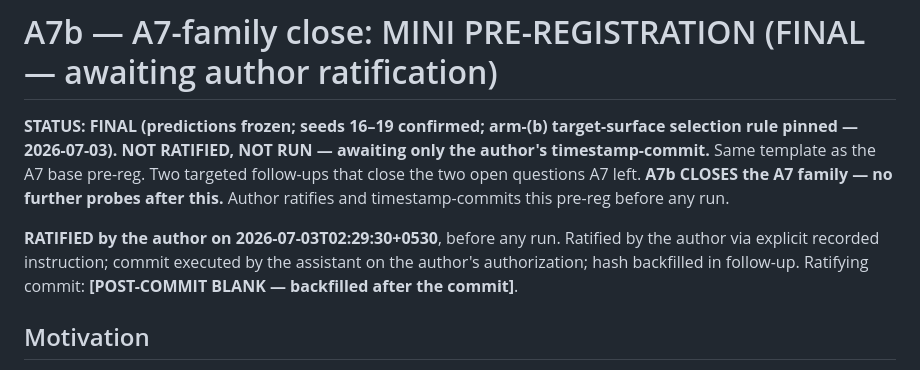
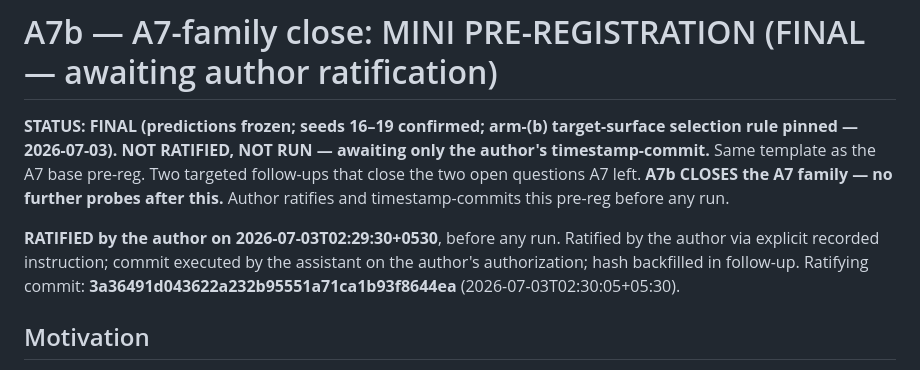
Before and after one commit to ansh348/Sentinel-Protocol, a Markdown page: analysis/v5_hardening/A7b_family_close_PREREG.md, the part around the change. Rendered like a GitHub page.

Commit message:
A7b: backfill ratification hash
Backfill the ratifying commit hash (3a36491d043622a232b95551a71ca1b93f8644ea) into the A7b ratification block.

Co-Authored-By: Claude Opus 4.8 (1M context) <noreply@anthropic.com>

```diff
--- a/analysis/v5_hardening/A7b_family_close_PREREG.md
+++ b/analysis/v5_hardening/A7b_family_close_PREREG.md
@@ -8,8 +8,8 @@ this pre-reg before any run.
 
 **RATIFIED by the author on 2026-07-03T02:29:30+0530**, before any run. Ratified by the author via
 explicit recorded instruction; commit executed by the assistant on the author's authorization;
-hash backfilled in follow-up. Ratifying commit: **[POST-COMMIT BLANK — backfilled after the
-commit]**.
+hash backfilled in follow-up. Ratifying commit: **3a36491d043622a232b95551a71ca1b93f8644ea**
+(2026-07-03T02:30:05+05:30).
 
 ## Motivation
 A7 (2026-07-03) found: (1) its nonzero mechanical false-interrupts were **task-intrinsic**, not
```
